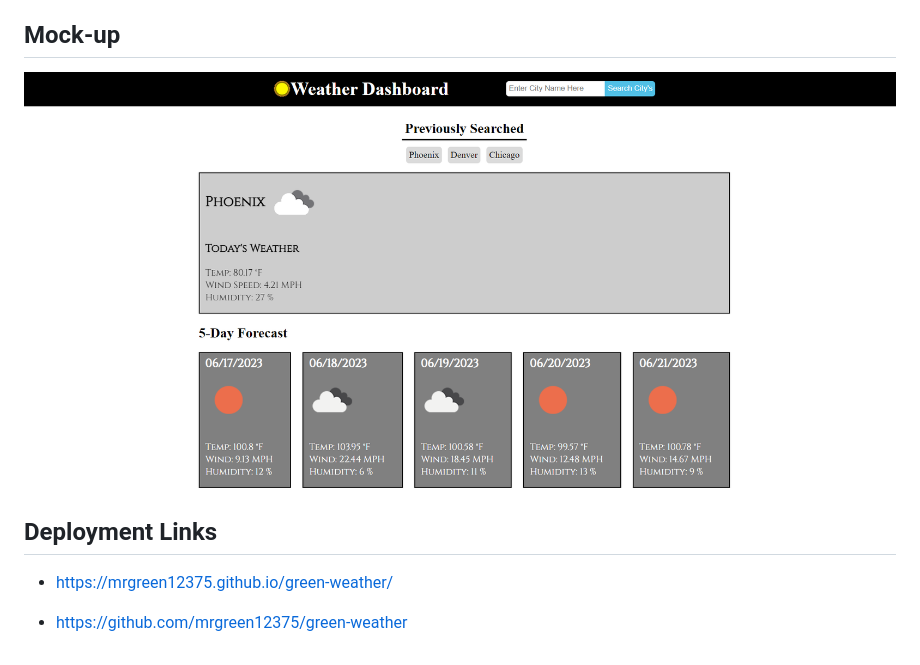
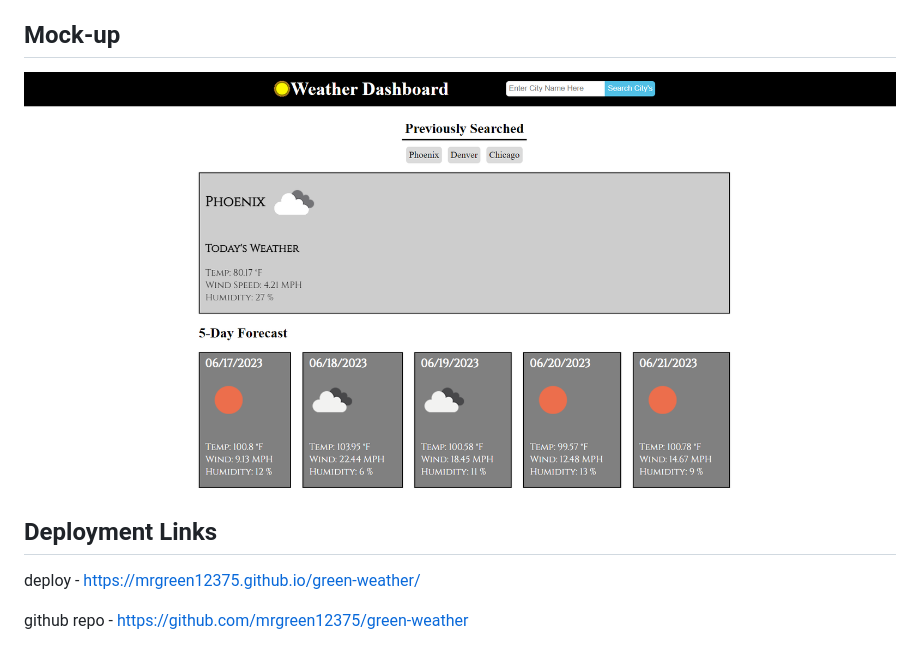
Before and after one commit to mrgreen12375/green-weather, a Markdown page: README.md, the part around the change. Drawn GitHub-style.

```diff
--- a/README.md
+++ b/README.md
@@ -6,10 +6,10 @@ This challenge was to produce a application that shows weather information for t
 
 ## Mock-up
 
-![alt Weather Dashboard Website](./weather-mockup.png)
+![alt Weather Dashboard Website](./images/weather-mockup.png)
 
 ## Deployment Links
 
-- https://mrgreen12375.github.io/green-weather/
+deploy - https://mrgreen12375.github.io/green-weather/
 
-- https://github.com/mrgreen12375/green-weather
+github repo -  https://github.com/mrgreen12375/green-weather
```
Also changed, not shown: images/favicon.png (renamed from favicon.png), images/weather-mockup.png (renamed from weather-mockup.png), 1 other file.
